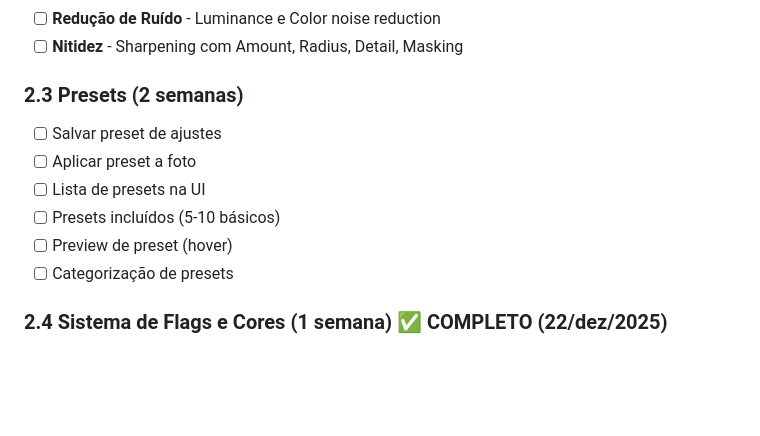
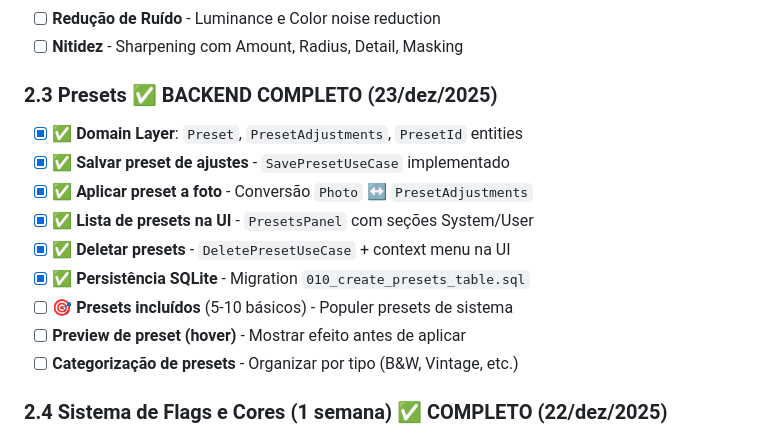
Before and after one commit to alexkads/VintageLightbox, a Markdown page: docs/04-ROADMAP.md, the part around the change. GitHub-like rendering; blank space fills up the shorter version.

Commit message:
docs: Update roadmap for Presets feature, marking several backend tasks as complete and adding implementation details.

```diff
--- a/docs/04-ROADMAP.md
+++ b/docs/04-ROADMAP.md
@@ -767,13 +767,16 @@ import_controller.import_with_options(files, options, tx, pause, cancel).await?;
 - [ ] **Redução de Ruído** - Luminance e Color noise reduction
 - [ ] **Nitidez** - Sharpening com Amount, Radius, Detail, Masking
 
-### 2.3 Presets (2 semanas)
-- [ ] Salvar preset de ajustes
-- [ ] Aplicar preset a foto
-- [ ] Lista de presets na UI
-- [ ] Presets incluídos (5-10 básicos)
-- [ ] Preview de preset (hover)
-- [ ] Categorização de presets
+### 2.3 Presets ✅ BACKEND COMPLETO (23/dez/2025)
+- [x] ✅ **Domain Layer**: `Preset`, `PresetAdjustments`, `PresetId` entities
+- [x] ✅ **Salvar preset de ajustes** - `SavePresetUseCase` implementado
+- [x] ✅ **Aplicar preset a foto** - Conversão `Photo` ↔ `PresetAdjustments`
+- [x] ✅ **Lista de presets na UI** - `PresetsPanel` com seções System/User
+- [x] ✅ **Deletar presets** - `DeletePresetUseCase` + context menu na UI
+- [x] ✅ **Persistência SQLite** - Migration `010_create_presets_table.sql`
+- [ ] 🎯 **Presets incluídos** (5-10 básicos) - Populer presets de sistema
+- [ ] **Preview de preset (hover)** - Mostrar efeito antes de aplicar
+- [ ] **Categorização de presets** - Organizar por tipo (B&W, Vintage, etc.)
 
 ### 2.4 Sistema de Flags e Cores (1 semana) ✅ COMPLETO (22/dez/2025)
 - [x] Pick/Reject flags
```
